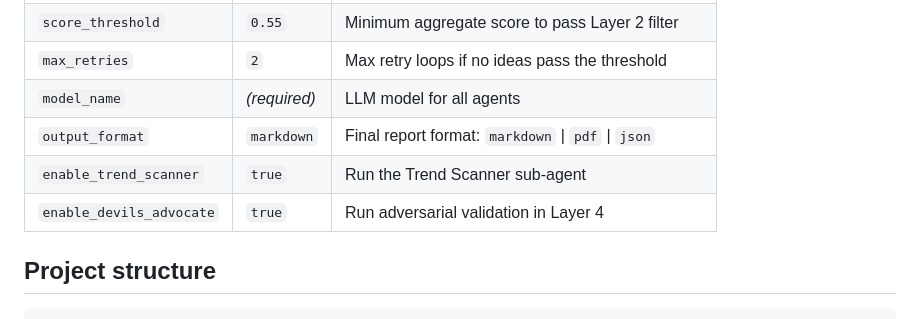
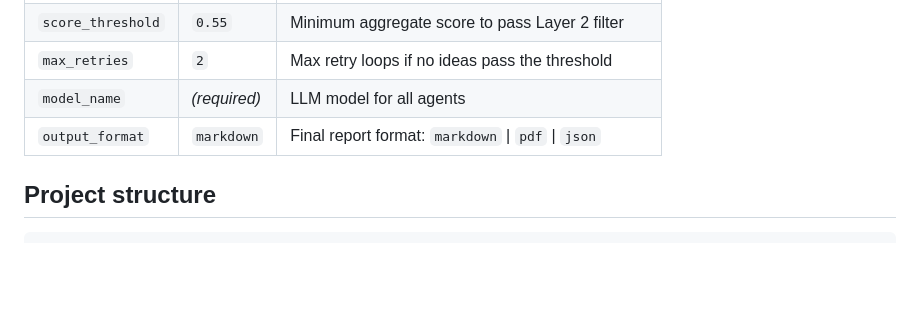
Before and after one commit to lukasz-zimnoch/nexis, a Markdown page: README.md, the part around the change. Rendered like a GitHub page; blank space fills up the shorter version.

```diff
--- a/README.md
+++ b/README.md
@@ -58,8 +58,6 @@ uv run python -m nexis --prompt "B2B SaaS tools for small construction companies
 | `max_retries` | `2` | Max retry loops if no ideas pass the threshold |
 | `model_name` | *(required)* | LLM model for all agents |
 | `output_format` | `markdown` | Final report format: `markdown` \| `pdf` \| `json` |
-| `enable_trend_scanner` | `true` | Run the Trend Scanner sub-agent |
-| `enable_devils_advocate` | `true` | Run adversarial validation in Layer 4 |
 
 ## Project structure
 
```
Also changed, not shown: docs/specification.md (+0 -2 lines).
